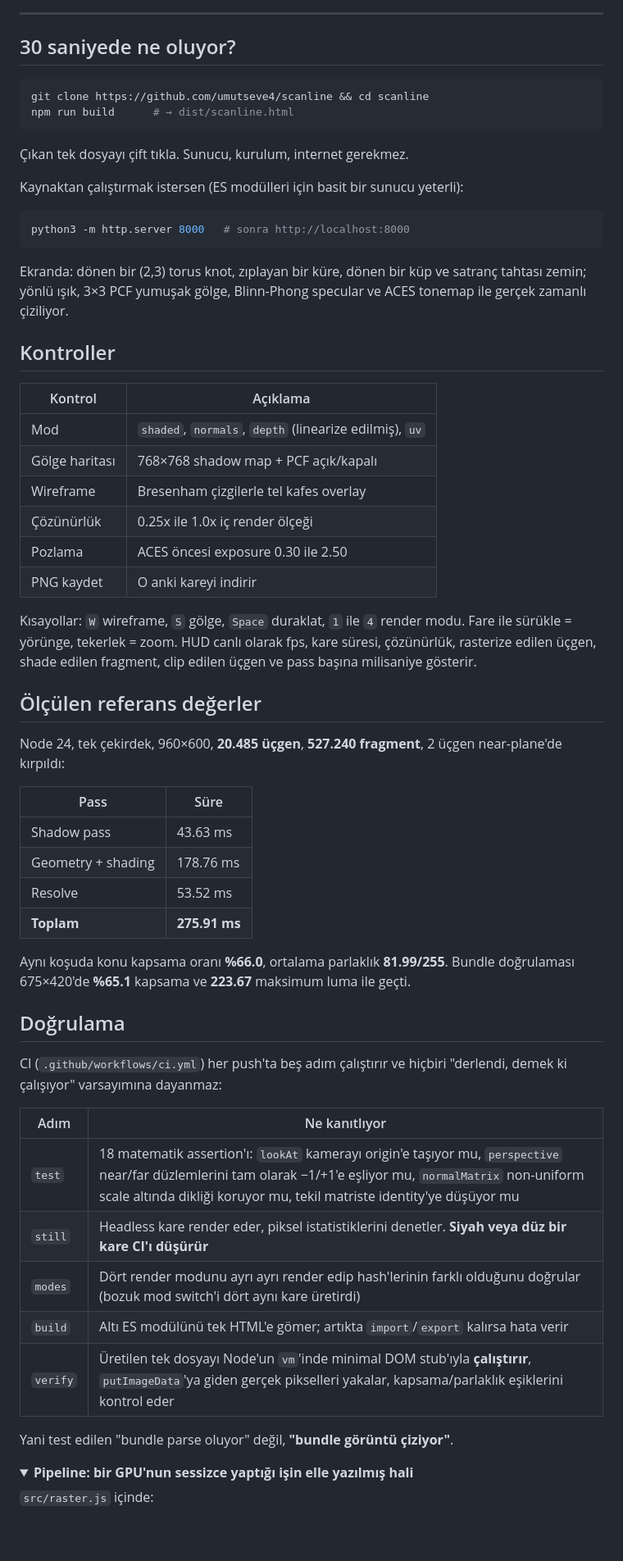
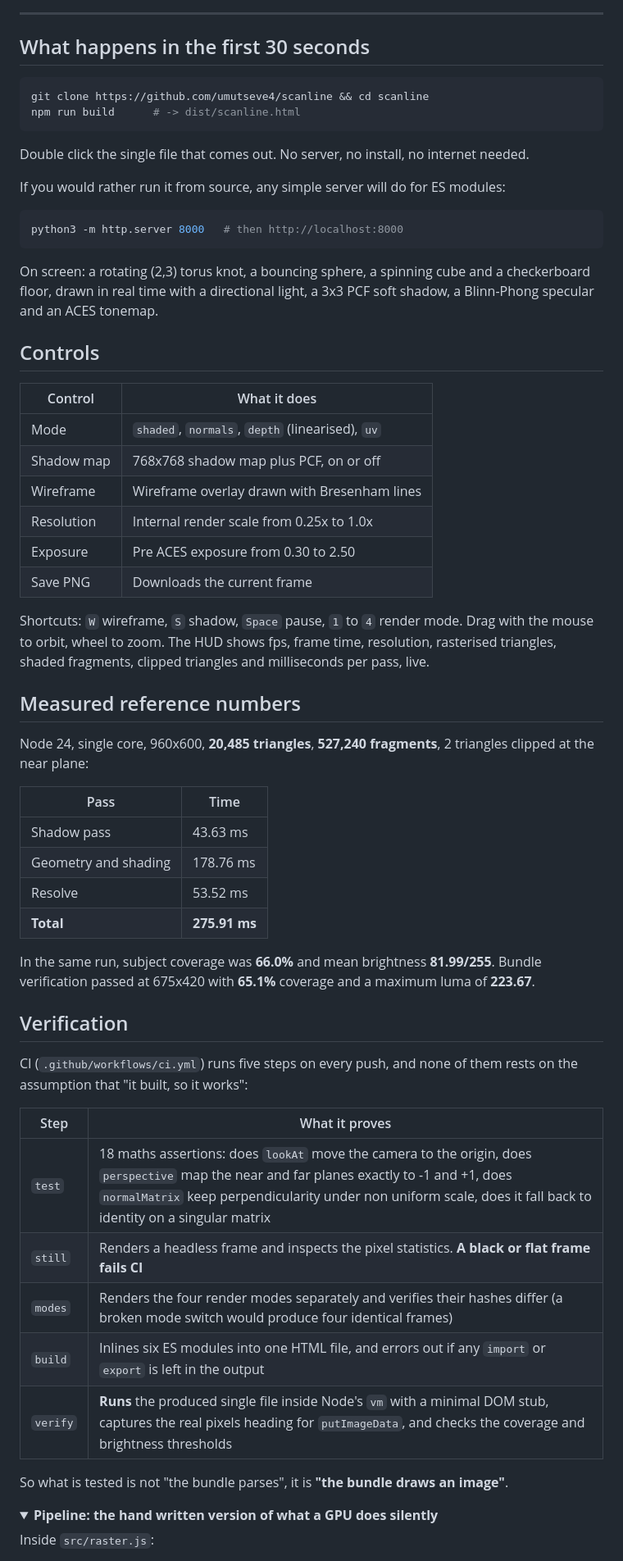
Before and after one commit to umutseve4/scanline, a Markdown page: README.md, the part around one of its changes. Shown at 82% size. Rendered like a GitHub page; folded sections open; blank space fills up the shorter version.

````diff
--- a/README.md
+++ b/README.md
@@ -19,73 +19,65 @@
 
 ---
 
-## 30 saniyede ne oluyor?
+## What happens in the first 30 seconds
 
 ```bash
 git clone https://github.com/umutseve4/scanline && cd scanline
-npm run build      # → dist/scanline.html
+npm run build      # -> dist/scanline.html
 ```
 
-Çıkan tek dosyayı çift tıkla. Sunucu, kurulum, internet gerekmez.
+Double click the single file that comes out. No server, no install, no internet needed.
 
-Kaynaktan çalıştırmak istersen (ES modülleri için basit bir sunucu yeterli):
+If you would rather run it from source, any simple server will do for ES modules:
 
 ```bash
-python3 -m http.server 8000   # sonra http://localhost:8000
+python3 -m http.server 8000   # then http://localhost:8000
 ```
 
-Ekranda: dönen bir (2,3) torus knot, zıplayan bir küre, dönen bir küp ve satranç
-tahtası zemin; yönlü ışık, 3×3 PCF yumuşak gölge, Blinn-Phong specular ve ACES
-tonemap ile gerçek zamanlı çiziliyor.
+On screen: a rotating (2,3) torus knot, a bouncing sphere, a spinning cube and a checkerboard floor, drawn in real time with a directional light, a 3x3 PCF soft shadow, a Blinn-Phong specular and an ACES tonemap.
 
-## Kontroller
+## Controls
 
-| Kontrol | Açıklama |
+| Control | What it does |
 | --- | --- |
-| Mod | `shaded`, `normals`, `depth` (linearize edilmiş), `uv` |
-| Gölge haritası | 768×768 shadow map + PCF açık/kapalı |
-| Wireframe | Bresenham çizgilerle tel kafes overlay |
-| Çözünürlük | 0.25x ile 1.0x iç render ölçeği |
-| Pozlama | ACES öncesi exposure 0.30 ile 2.50 |
-| PNG kaydet | O anki kareyi indirir |
+| Mode | `shaded`, `normals`, `depth` (linearised), `uv` |
+| Shadow map | 768x768 shadow map plus PCF, on or off |
+| Wireframe | Wireframe overlay drawn with Bresenham lines |
+| Resolution | Internal render scale from 0.25x to 1.0x |
+| Exposure | Pre ACES exposure from 0.30 to 2.50 |
+| Save PNG | Downloads the current frame |
 
-Kısayollar: `W` wireframe, `S` gölge, `Space` duraklat, `1` ile `4` render modu.
-Fare ile sürükle = yörünge, tekerlek = zoom. HUD canlı olarak fps, kare süresi,
-çözünürlük, rasterize edilen üçgen, shade edilen fragment, clip edilen üçgen ve
-pass başına milisaniye gösterir.
+Shortcuts: `W` wireframe, `S` shadow, `Space` pause, `1` to `4` render mode. Drag with the mouse to orbit, wheel to zoom. The HUD shows fps, frame time, resolution, rasterised triangles, shaded fragments, clipped triangles and milliseconds per pass, live.
 
-## Ölçülen referans değerler
+## Measured reference numbers
 
-Node 24, tek çekirdek, 960×600, **20.485 üçgen**, **527.240 fragment**, 2 üçgen
-near-plane'de kırpıldı:
+Node 24, single core, 960x600, **20,485 triangles**, **527,240 fragments**, 2 triangles clipped at the near plane:
 
-| Pass | Süre |
+| Pass | Time |
 | --- | --- |
 | Shadow pass | 43.63 ms |
-| Geometry + shading | 178.76 ms |
+| Geometry and shading | 178.76 ms |
 | Resolve | 53.52 ms |
-| **Toplam** | **275.91 ms** |
+| **Total** | **275.91 ms** |
 
-Aynı koşuda konu kapsama oranı **%66.0**, ortalama parlaklık **81.99/255**. Bundle
-doğrulaması 675×420'de **%65.1** kapsama ve **223.67** maksimum luma ile geçti.
+In the same run, subject coverage was **66.0%** and mean brightness **81.99/255**. Bundle verification passed at 675x420 with **65.1%** coverage and a maximum luma of **223.67**.
 
-## Doğrulama
+## Verification
 
-CI (`.github/workflows/ci.yml`) her push'ta beş adım çalıştırır ve hiçbiri
-"derlendi, demek ki çalışıyor" varsayımına dayanmaz:
+CI (`.github/workflows/ci.yml`) runs five steps on every push, and none of them rests on the assumption that "it built, so it works":
 
-| Adım | Ne kanıtlıyor |
+| Step | What it proves |
 | --- | --- |
-| `test` | 18 matematik assertion'ı: `lookAt` kamerayı origin'e taşıyor mu, `perspective` near/far düzlemlerini tam olarak −1/+1'e eşliyor mu, `normalMatrix` non-uniform scale altında dikliği koruyor mu, tekil matriste identity'ye düşüyor mu |
-| `still` | Headless kare render eder, piksel istatistiklerini denetler. **Siyah veya düz bir kare CI'ı düşürür** |
-| `modes` | Dört render modunu ayrı ayrı render edip hash'lerinin farklı olduğunu doğrular (bozuk mod switch'i dört aynı kare üretirdi) |
-| `build` | Altı ES modülünü tek HTML'e gömer; artıkta `import`/`export` kalırsa hata verir |
-| `verify` | Üretilen tek dosyayı Node'un `vm`'inde minimal DOM stub'ıyla **çalıştırır**, `putImageData`'ya giden gerçek pikselleri yakalar, kapsama/parlaklık eşiklerini kontrol eder |
+| `test` | 18 maths assertions: does `lookAt` move the camera to the origin, does `perspective` map the near and far planes exactly to -1 and +1, does `normalMatrix` keep perpendicularity under non uniform scale, does it fall back to identity on a singular matrix |
+| `still` | Renders a headless frame and inspects the pixel statistics. **A black or flat frame fails CI** |
+| `modes` | Renders the four render modes separately and verifies their hashes differ (a broken mode switch would produce four identical frames) |
+| `build` | Inlines six ES modules into one HTML file, and errors out if any `import` or `export` is left in the output |
+| `verify` | **Runs** the produced single file inside Node's `vm` with a minimal DOM stub, captures the real pixels heading for `putImageData`, and checks the coverage and brightness thresholds |
 
-Yani test edilen "bundle parse oluyor" değil, **"bundle görüntü çiziyor"**.
+So what is tested is not "the bundle parses", it is **"the bundle draws an image"**.
 
 <details>
-<summary><b>Pipeline: bir GPU'nun sessizce yaptığı işin elle yazılmış hali</b></summary>
+<summary><b>Pipeline: the hand written version of what a GPU does silently</b></summary>
 
-`src/raster.js` içinde:
+Inside `src/raster.js`:
 
````
Also changed, not shown: other parts of README.md (+37 -42 lines).
